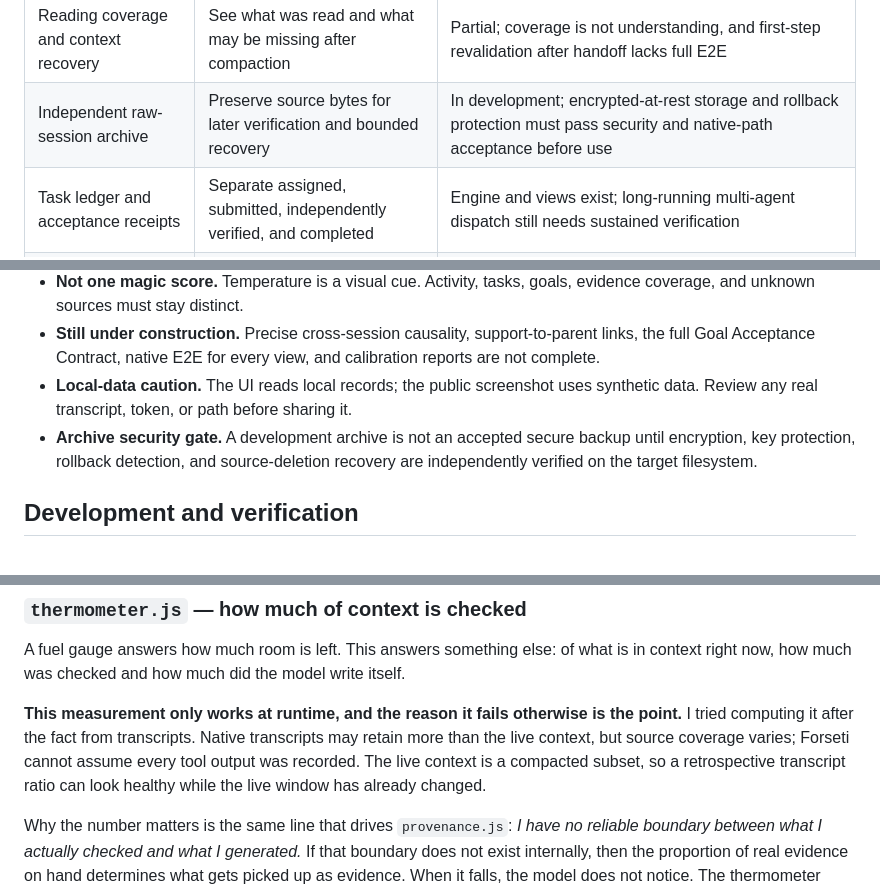
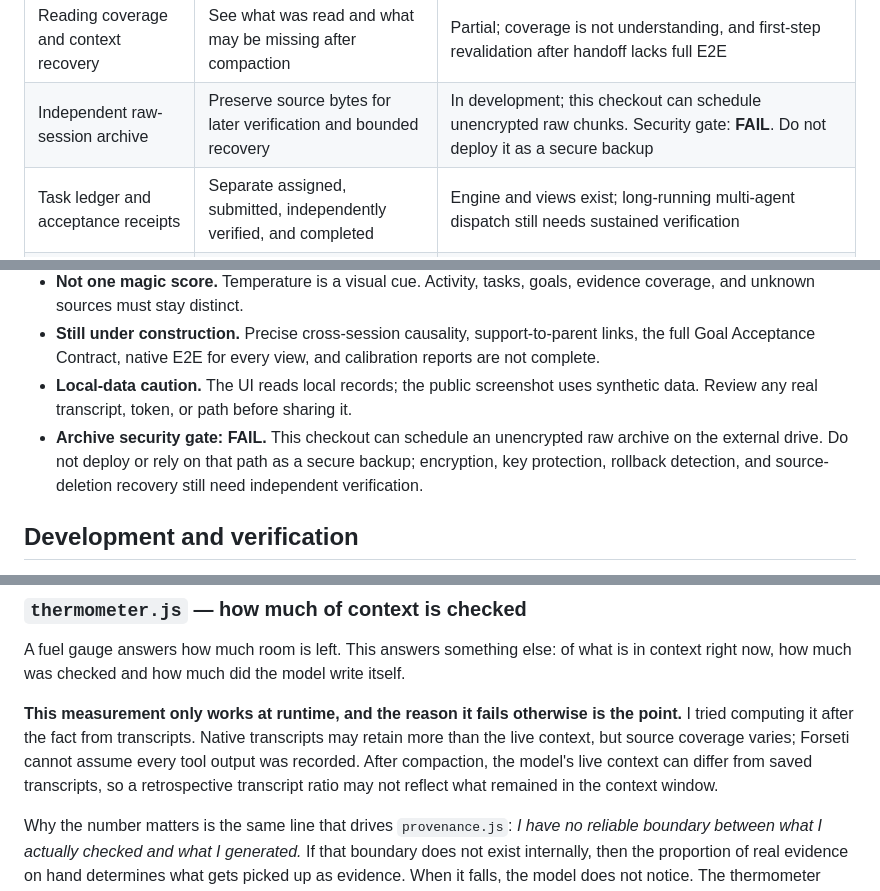
Before and after one commit to norika1207-lab/Forseti-Agent-Runtime, a Markdown page: README.md, 3 parts joined by grey strips. Rendered like a GitHub page; folded sections open.

Commit message:
Mark unencrypted archive gate explicitly failed in documentation

```diff
--- a/README.md
+++ b/README.md
@@ -142,7 +142,7 @@ causal links, cross-session behavior, or native end-to-end verification.
 | Support and subagent records | Keep a support worker's work visible beyond one summary | Partial; sidechains can be read, but exact linkage to the initiating turn still needs source evidence |
 | Advice cards | Surface a useful question or verification step | UI entry point and generation logic exist; timing, presentation, and advice quality need real-session acceptance |
 | Reading coverage and context recovery | See what was read and what may be missing after compaction | Partial; coverage is not understanding, and first-step revalidation after handoff lacks full E2E |
-| Independent raw-session archive | Preserve source bytes for later verification and bounded recovery | In development; encrypted-at-rest storage and rollback protection must pass security and native-path acceptance before use |
+| Independent raw-session archive | Preserve source bytes for later verification and bounded recovery | In development; this checkout can schedule unencrypted raw chunks. Security gate: **FAIL**. Do not deploy it as a secure backup |
 | Task ledger and acceptance receipts | Separate assigned, submitted, independently verified, and completed | Engine and views exist; long-running multi-agent dispatch still needs sustained verification |
 | Claude Code project hook | Ask before conflicting writes in the same project | Installed per project; internal errors fail open, so it cannot block every collision |
 | Reusable JS runtime | Let hosts adopt capture, cost, handoff, and admission functions | Core modules can be used independently; hosts must supply events and implement actions |
@@ -199,7 +199,7 @@ is only a candidate interpretation.
 - **Not one magic score.** Temperature is a visual cue. Activity, tasks, goals, evidence coverage, and unknown sources must stay distinct.
 - **Still under construction.** Precise cross-session causality, support-to-parent links, the full Goal Acceptance Contract, native E2E for every view, and calibration reports are not complete.
 - **Local-data caution.** The UI reads local records; the public screenshot uses synthetic data. Review any real transcript, token, or path before sharing it.
-- **Archive security gate.** A development archive is not an accepted secure backup until encryption, key protection, rollback detection, and source-deletion recovery are independently verified on the target filesystem.
+- **Archive security gate: FAIL.** This checkout can schedule an unencrypted raw archive on the external drive. Do not deploy or rely on that path as a secure backup; encryption, key protection, rollback detection, and source-deletion recovery still need independent verification.
 
 ## Development and verification
 
@@ -551,7 +551,7 @@ The empty-beat counter is persisted. Reset it on restart and the loop can never
 
 A fuel gauge answers how much room is left. This answers something else: of what is in context right now, how much was checked and how much did the model write itself.
 
-**This measurement only works at runtime, and the reason it fails otherwise is the point.** I tried computing it after the fact from transcripts. Native transcripts may retain more than the live context, but source coverage varies; Forseti cannot assume every tool output was recorded. The live context is a compacted subset, so a retrospective transcript ratio can look healthy while the live window has already changed.
+**This measurement only works at runtime, and the reason it fails otherwise is the point.** I tried computing it after the fact from transcripts. Native transcripts may retain more than the live context, but source coverage varies; Forseti cannot assume every tool output was recorded. After compaction, the model's live context can differ from saved transcripts, so a retrospective transcript ratio may not reflect what remained in the context window.
 
 Why the number matters is the same line that drives `provenance.js`: *I have no reliable boundary between what I actually checked and what I generated.* If that boundary does not exist internally, then the proportion of real evidence on hand determines what gets picked up as evidence. When it falls, the model does not notice. The thermometer does.
 
```
